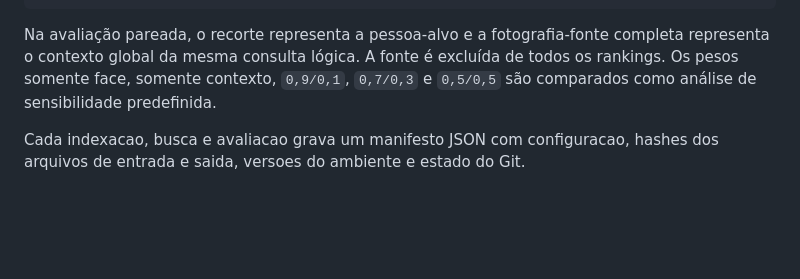
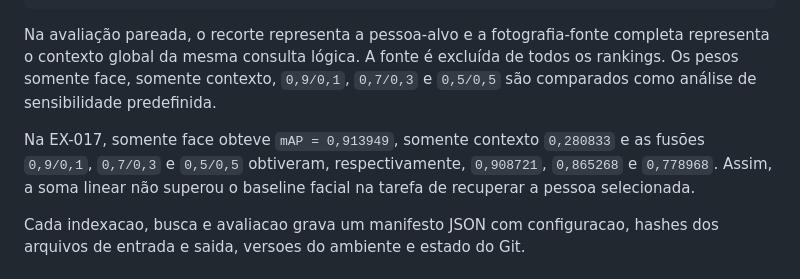
Before and after one commit to Artur-Duarte17/Projeto_de_Pesquisa, a Markdown page: README.md, the part around the change. Drawn GitHub-style; blank space fills up the shorter version.

Commit message:
Record audited paired fusion baseline

```diff
--- a/README.md
+++ b/README.md
@@ -327,6 +327,8 @@ python scripts/fusion/04_evaluate_paired_gallagher.py `
 
 Na avaliação pareada, o recorte representa a pessoa-alvo e a fotografia-fonte completa representa o contexto global da mesma consulta lógica. A fonte é excluída de todos os rankings. Os pesos somente face, somente contexto, `0,9/0,1`, `0,7/0,3` e `0,5/0,5` são comparados como análise de sensibilidade predefinida.
 
+Na EX-017, somente face obteve `mAP = 0,913949`, somente contexto `0,280833` e as fusões `0,9/0,1`, `0,7/0,3` e `0,5/0,5` obtiveram, respectivamente, `0,908721`, `0,865268` e `0,778968`. Assim, a soma linear não superou o baseline facial na tarefa de recuperar a pessoa selecionada.
+
 Cada indexacao, busca e avaliacao grava um manifesto JSON com configuracao, hashes dos arquivos de entrada e saida, versoes do ambiente e estado do Git.
 
 ### 8. Interface minima
```
Also changed, not shown: docs/protocolo_avaliacao.md (+17 -1 lines), docs/relatorio_estado_atual.md (+20 -21 lines).
